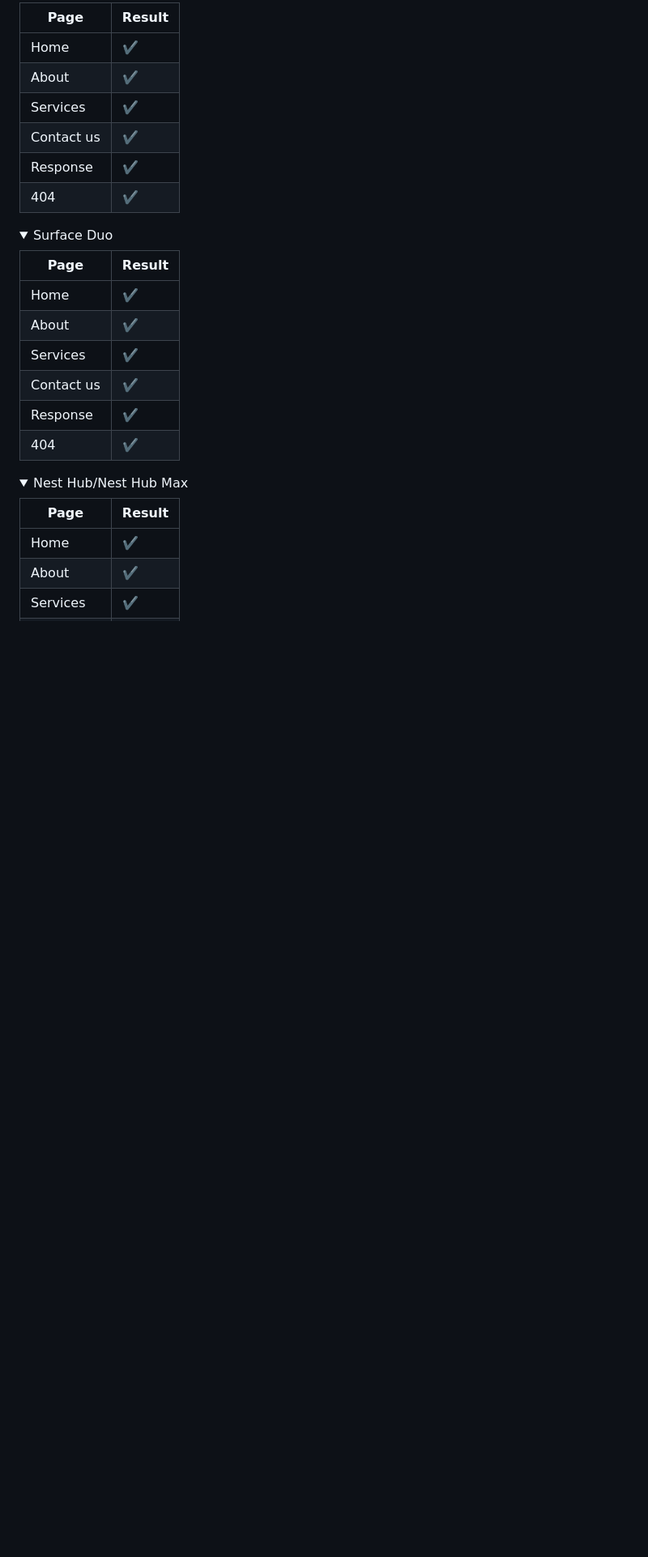
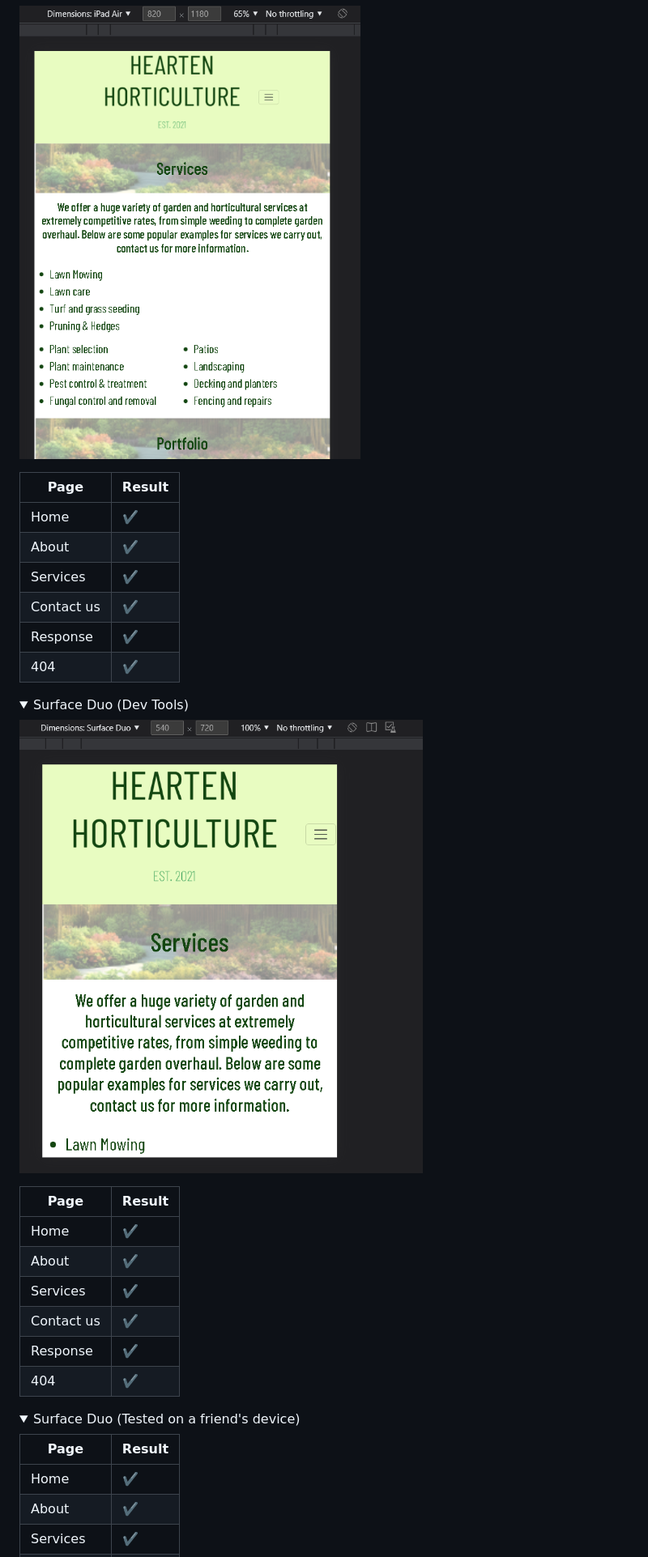
Before and after one commit to rhysbobbett/heartenhorticulture, a Markdown page: TESTING.md, the part around the change printed below. Shown: that part at 81% size. GitHub-like rendering; pictures changed too: documentation/device_ipadair.PNG (added), documentation/device_surfaceduo.PNG (added); folded sections open; blank space fills up the shorter version.

```diff
--- a/TESTING.md
+++ b/TESTING.md
@@ -137,5 +141,7 @@ I tested the site on a variety of devices, I used google chrome's developer tool
 
-| Page | Result
+![iPad Air](/documentation/device_ipadair.PNG)
+
+| Page | Result |
 | --- | --- |
 | Home | :heavy_check_mark: |
 | About | :heavy_check_mark: |
@@ -146,9 +152,11 @@ I tested the site on a variety of devices, I used google chrome's developer tool
 </details>
 
 <details>
-<summary>Surface Duo</summary>
+<summary>Surface Duo (Dev Tools)</summary>
 
-| Page | Result
+![Surface Duo](/documentation/device_surfaceduo.PNG)
+
+| Page | Result |
 | --- | --- |
 | Home | :heavy_check_mark: |
 | About | :heavy_check_mark: |
@@ -159,9 +167,9 @@ I tested the site on a variety of devices, I used google chrome's developer tool
 </details>
 
 <details>
-<summary>Nest Hub/Nest Hub Max</summary>
+<summary>Surface Duo (Tested on a friend's device)</summary>
 
-| Page | Result
+| Page | Result |
 | --- | --- |
 | Home | :heavy_check_mark: |
 | About | :heavy_check_mark: |
```
Also changed, not shown: other parts of TESTING.md (+30 -12 lines), documentation/device_iphone12pro.PNG (added), documentation/device_nextmax.PNG (added), documentation/device_samsungs20.PNG (added).
